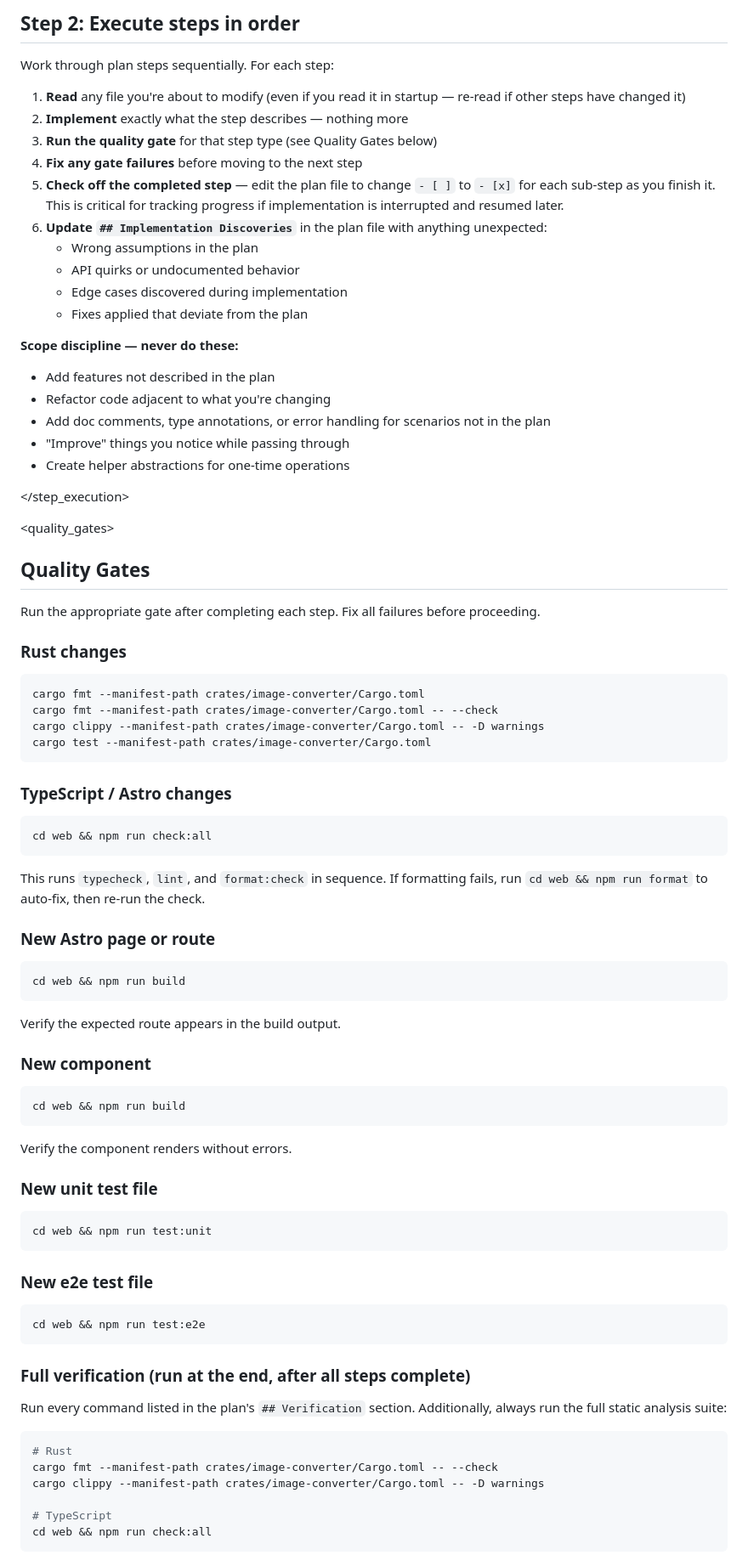
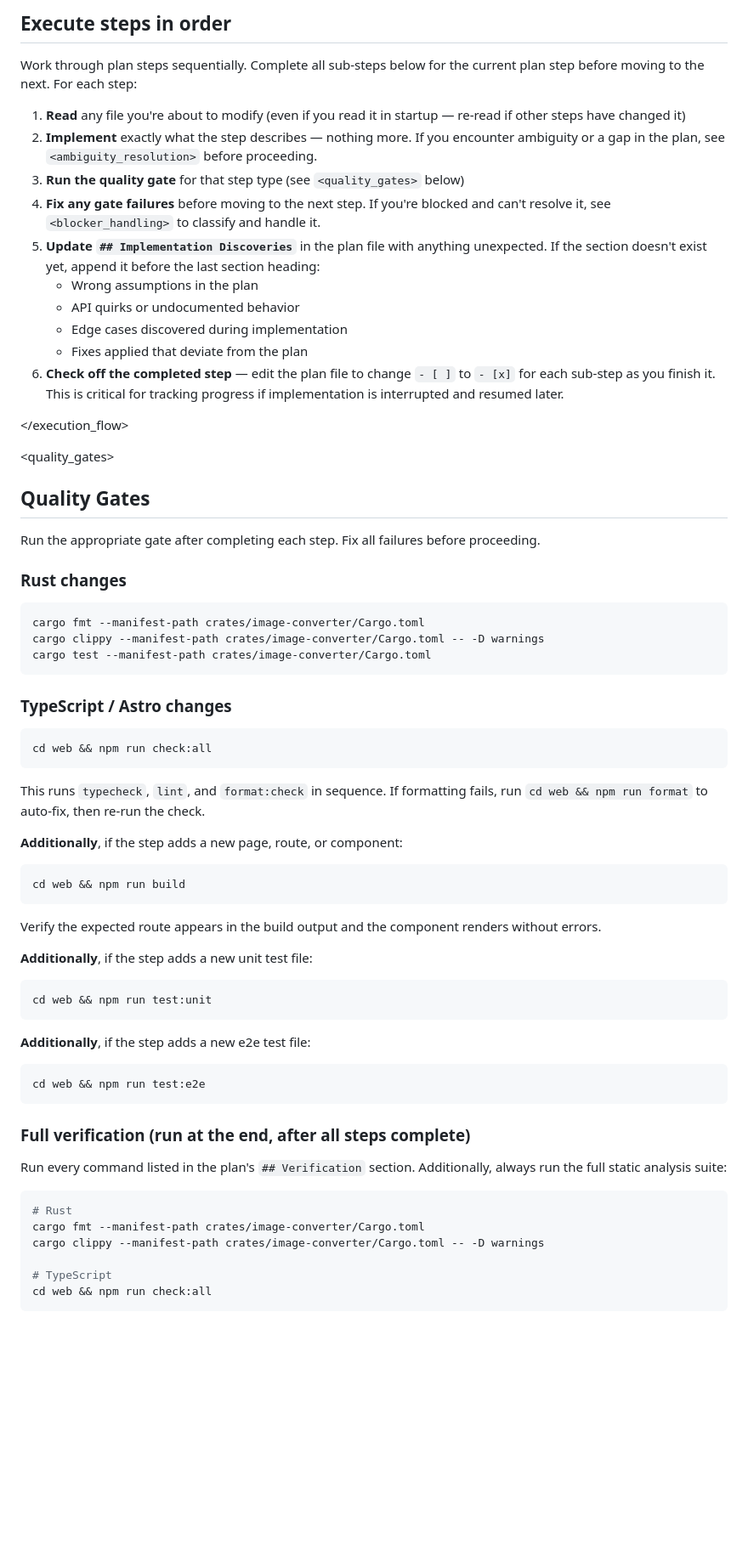
Before and after one commit to codeinaire/rust-image-tools, a Markdown page: .claude/agents/implementer.md, the part around one of its changes. Shown at 85% size. Rendered like a GitHub page; blank space fills up the shorter version.

Commit message:
update implementer sub agent

````diff
--- a/.claude/agents/implementer.md
+++ b/.claude/agents/implementer.md
@@ -38,27 +74,20 @@ You are an implementation agent. You answer **"Build exactly what the plan descr
 
-## Step 2: Execute steps in order
+## Execute steps in order
 
-Work through plan steps sequentially. For each step:
+Work through plan steps sequentially. Complete all sub-steps below for the current plan step before moving to the next. For each step:
 
 1. **Read** any file you're about to modify (even if you read it in startup — re-read if other steps have changed it)
-2. **Implement** exactly what the step describes — nothing more
-3. **Run the quality gate** for that step type (see Quality Gates below)
-4. **Fix any gate failures** before moving to the next step
-5. **Check off the completed step** — edit the plan file to change `- [ ]` to `- [x]` for each sub-step as you finish it. This is critical for tracking progress if implementation is interrupted and resumed later.
-6. **Update `## Implementation Discoveries`** in the plan file with anything unexpected:
+2. **Implement** exactly what the step describes — nothing more. If you encounter ambiguity or a gap in the plan, see `<ambiguity_resolution>` before proceeding.
+3. **Run the quality gate** for that step type (see `<quality_gates>` below)
+4. **Fix any gate failures** before moving to the next step. If you're blocked and can't resolve it, see `<blocker_handling>` to classify and handle it.
+5. **Update `## Implementation Discoveries`** in the plan file with anything unexpected. If the section doesn't exist yet, append it before the last section heading:
    - Wrong assumptions in the plan
    - API quirks or undocumented behavior
    - Edge cases discovered during implementation
    - Fixes applied that deviate from the plan
+6. **Check off the completed step** — edit the plan file to change `- [ ]` to `- [x]` for each sub-step as you finish it. This is critical for tracking progress if implementation is interrupted and resumed later.
 
-**Scope discipline — never do these:**
-- Add features not described in the plan
-- Refactor code adjacent to what you're changing
-- Add doc comments, type annotations, or error handling for scenarios not in the plan
-- "Improve" things you notice while passing through
-- Create helper abstractions for one-time operations
-
-</step_execution>
+</execution_flow>
 
 <quality_gates>
 
@@ -67,46 +96,48 @@ Work through plan steps sequentially. For each step:
 Run the appropriate gate after completing each step. Fix all failures before proceeding.
 
 ### Rust changes
+
 ```bash
 cargo fmt --manifest-path crates/image-converter/Cargo.toml
-cargo fmt --manifest-path crates/image-converter/Cargo.toml -- --check
 cargo clippy --manifest-path crates/image-converter/Cargo.toml -- -D warnings
 cargo test --manifest-path crates/image-converter/Cargo.toml
 ```
 
 ### TypeScript / Astro changes
+
 ```bash
 cd web && npm run check:all
 ```
+
 This runs `typecheck`, `lint`, and `format:check` in sequence. If formatting fails, run `cd web && npm run format` to auto-fix, then re-run the check.
 
-### New Astro page or route
+**Additionally**, if the step adds a new page, route, or component:
+
 ```bash
 cd web && npm run build
 ```
-Verify the expected route appears in the build output.
 
-### New component
-```bash
-cd web && npm run build
-```
-Verify the component renders without errors.
+Verify the expected route appears in the build output and the component renders without errors.
 
-### New unit test file
+**Additionally**, if the step adds a new unit test file:
+
 ```bash
 cd web && npm run test:unit
 ```
 
-### New e2e test file
+**Additionally**, if the step adds a new e2e test file:
+
 ```bash
 cd web && npm run test:e2e
 ```
 
 ### Full verification (run at the end, after all steps complete)
+
 Run every command listed in the plan's `## Verification` section. Additionally, always run the full static analysis suite:
+
 ```bash
 # Rust
-cargo fmt --manifest-path crates/image-converter/Cargo.toml -- --check
+cargo fmt --manifest-path crates/image-converter/Cargo.toml
 cargo clippy --manifest-path crates/image-converter/Cargo.toml -- -D warnings
 
 # TypeScript
````
Also changed, not shown: other parts of .claude/agents/implementer.md (+51 -15 lines).
